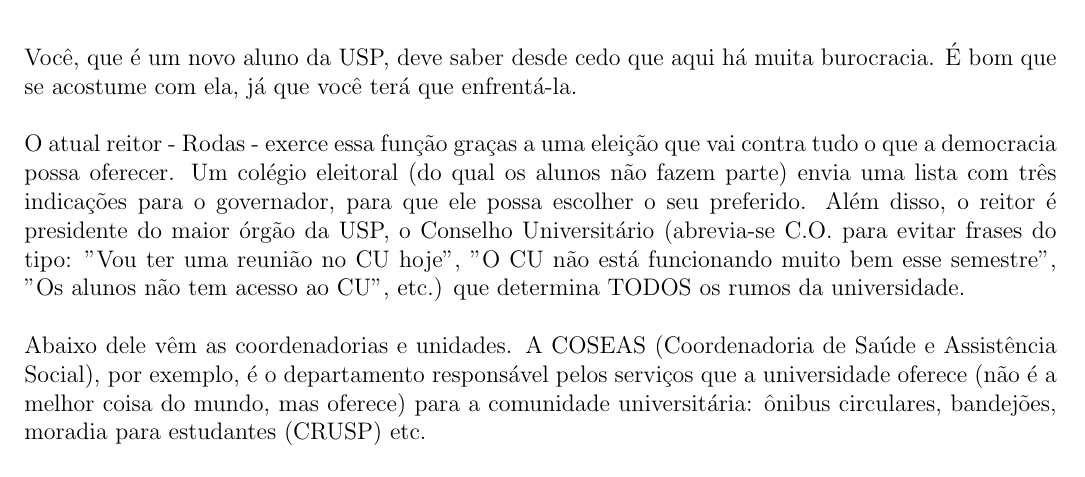
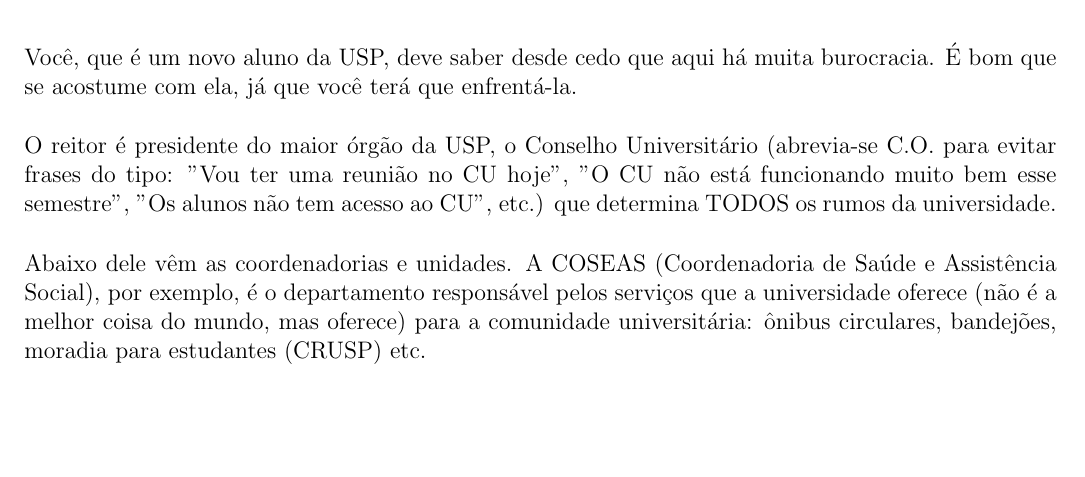
Before and after one commit to Kazuo256/guiadobixo, a LaTeX document (GuiaDoBixo.tex, which reads sobre_a_usp.tex): part of page 31 of 63, cut so that both start at the same text, the shorter picture padded with empty space. Compiled offline with pdfLaTeX.

Commit message:
Removi a mencao ao Rodas

```diff
--- a/sobre_a_usp.tex
+++ b/sobre_a_usp.tex
@@ -3,14 +3,10 @@
 Você, que é um novo aluno da USP, deve saber desde cedo que aqui há muita
 burocracia. É bom que se acostume com ela, já que você terá que enfrentá-la.
 
-O atual reitor - Rodas - exerce essa função graças a uma eleição que vai contra
-tudo o que a democracia possa oferecer. Um colégio eleitoral (do qual os alunos
-não fazem parte) envia uma lista com três indicações para o governador, para que
-ele possa escolher o seu preferido. Além disso, o reitor é presidente do maior
-órgão da USP, o Conselho Universitário (abrevia-se C.O. para evitar frases do
-tipo: "Vou ter uma reunião no CU hoje”, "O CU não está funcionando muito bem
-esse semestre”, "Os alunos não tem acesso ao CU”, etc.) que determina TODOS os
-rumos da universidade.
+O reitor é presidente do maior órgão da USP, o Conselho Universitário (abrevia-se
+C.O. para evitar frases do tipo: "Vou ter uma reunião no CU hoje”, "O CU não
+está funcionando muito bem esse semestre”, "Os alunos não tem acesso ao CU”,
+etc.) que determina TODOS os rumos da universidade.
 
 Abaixo dele vêm as coordenadorias e unidades. A COSEAS (Coordenadoria de Saúde
 e Assistência Social), por exemplo, é o departamento responsável pelos serviços
```
